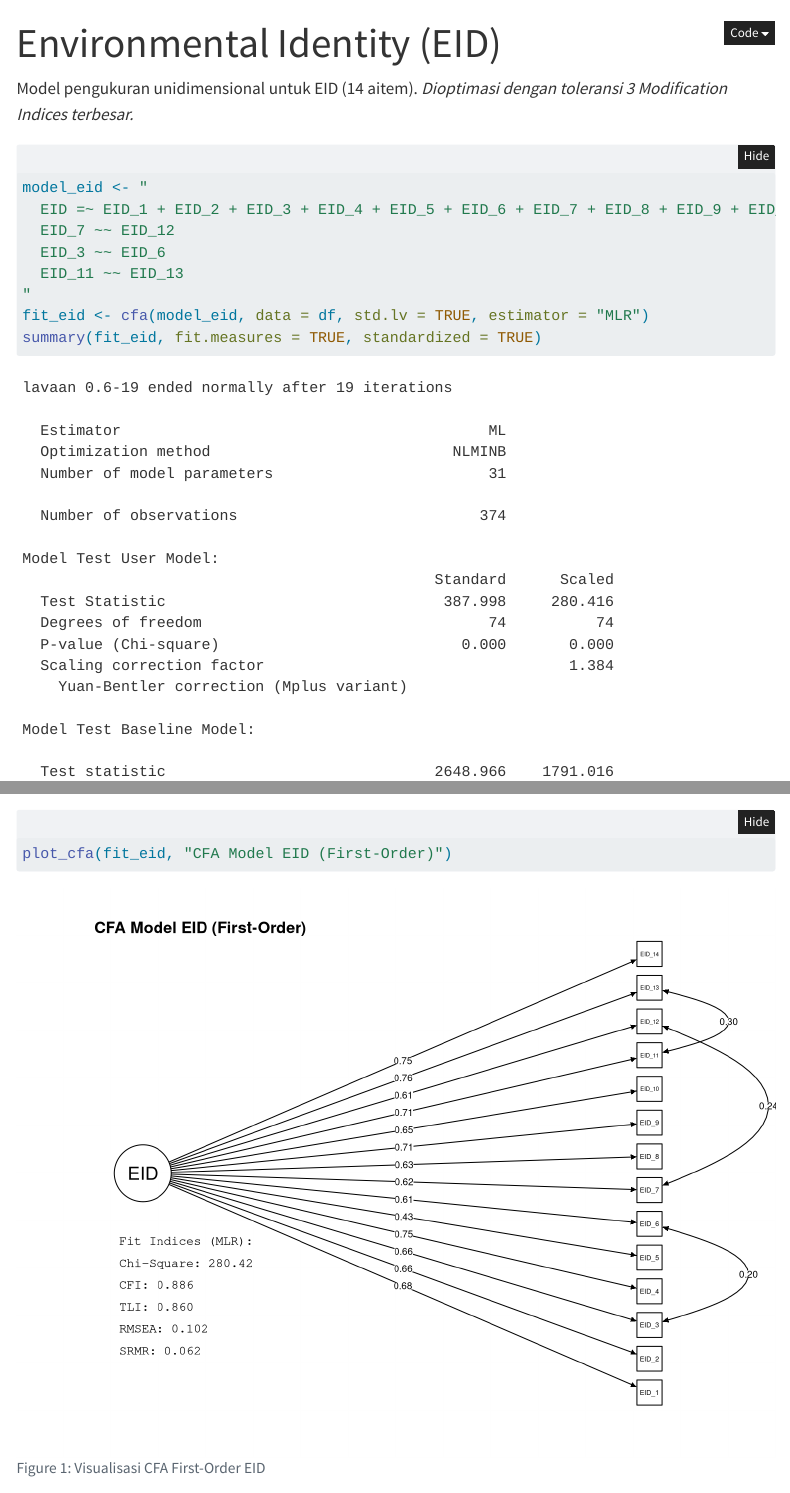
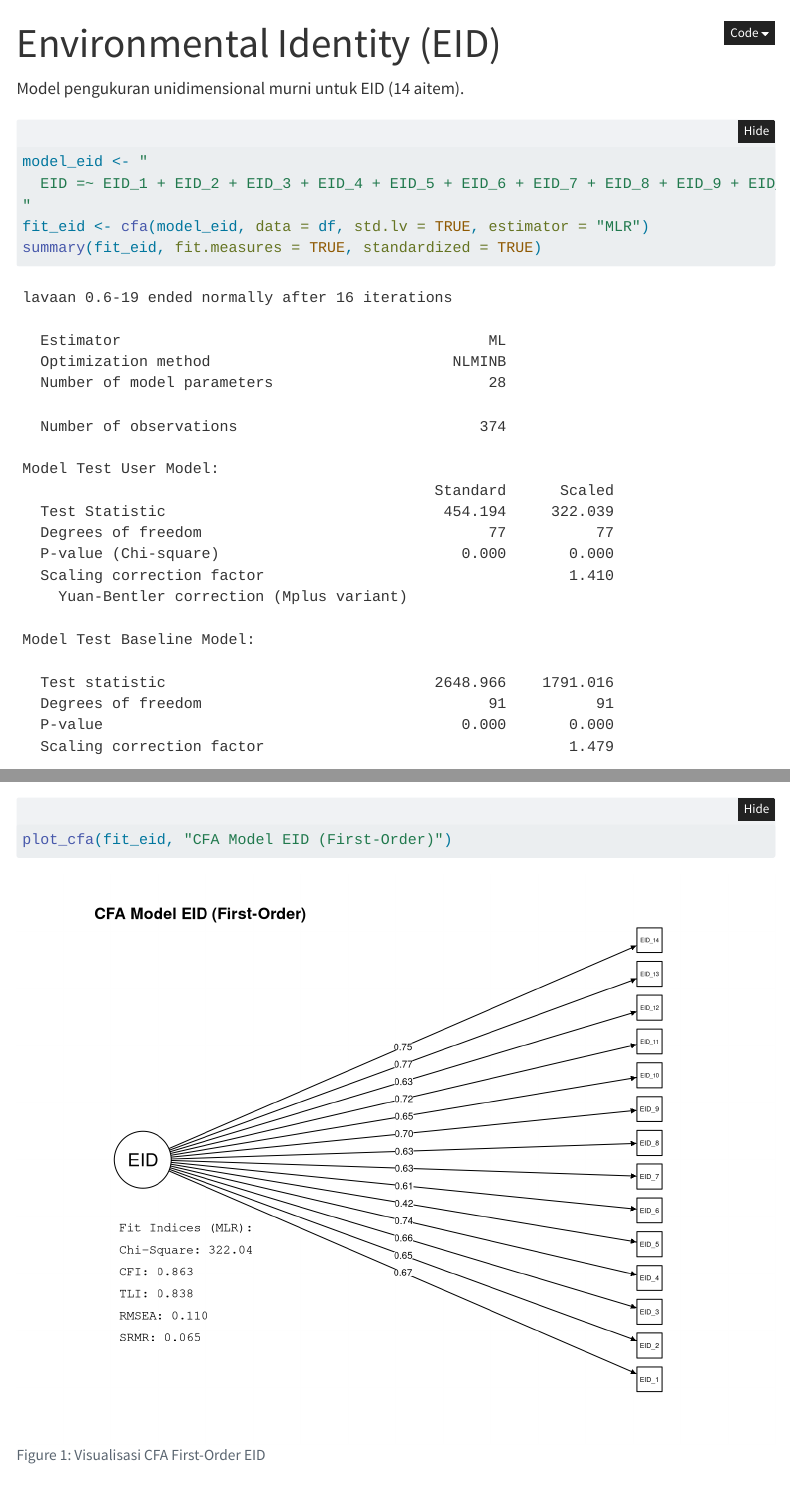
Before and after one commit to SG17-17/ecolit, a Quarto document (02_eid.qmd): the page in a window 1100 px wide, from its top, and a second part further down, joined at a grey line. Rendered offline with R 4.5, knitr and Pandoc in place of Quarto, with nearby package versions; folded parts are opened; menus at the side of the page are left out.

Commit message:
fix: Menghapus Modification Indices (MI) dari model CFA EID

````diff
--- a/02_eid.qmd
+++ b/02_eid.qmd
@@ -2,7 +2,7 @@
 title: "Environmental Identity (EID)"
 ---
 
-Model pengukuran unidimensional untuk EID (14 aitem). *Dioptimasi dengan toleransi 3 Modification Indices terbesar.*
+Model pengukuran unidimensional murni untuk EID (14 aitem).
 
 ```{r}
 #| label: setup-cfa-eid
@@ -16,9 +16,6 @@ df <- readRDS("data/cleaned_data.rds")
 #| label: cfa-eid
 model_eid <- "
   EID =~ EID_1 + EID_2 + EID_3 + EID_4 + EID_5 + EID_6 + EID_7 + EID_8 + EID_9 + EID_10 + EID_11 + EID_12 + EID_13 + EID_14
-  EID_7 ~~ EID_12
-  EID_3 ~~ EID_6
-  EID_11 ~~ EID_13
 "
 fit_eid <- cfa(model_eid, data = df, std.lv = TRUE, estimator = "MLR")
 summary(fit_eid, fit.measures = TRUE, standardized = TRUE)
````
